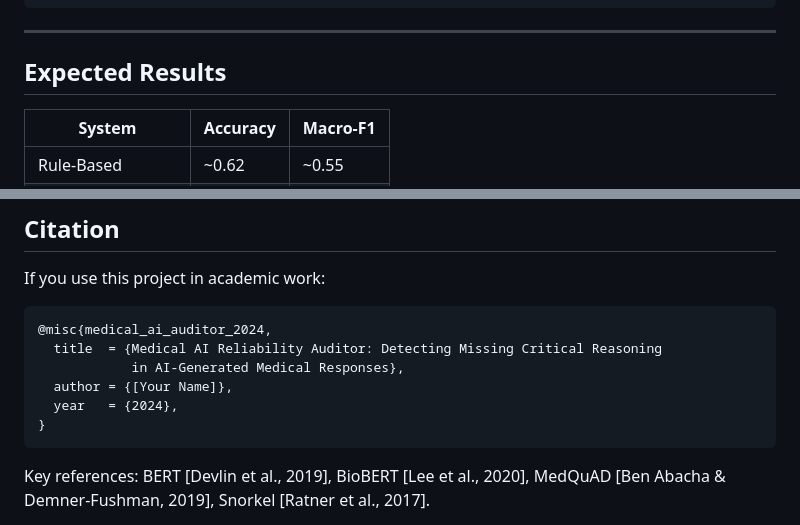
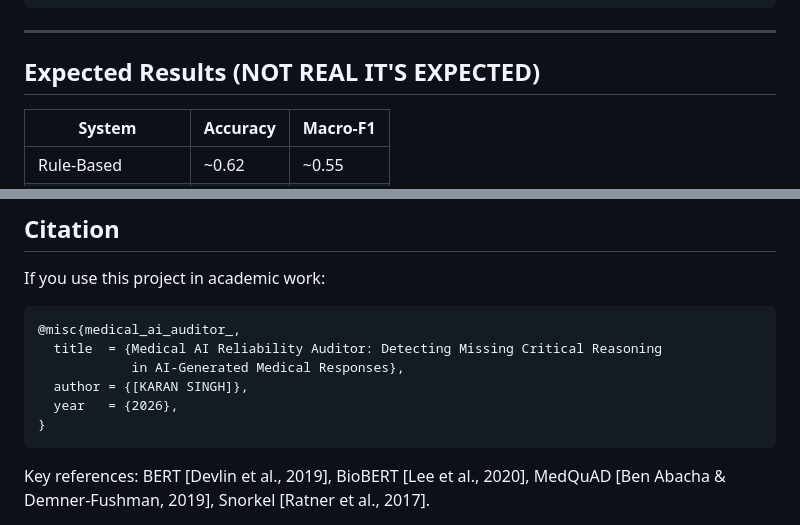
Before and after one commit to karansingh-ai-cs/medical-ai-auditor, a Markdown page: README.md, 2 parts joined by grey strips. Drawn GitHub-style.

````diff
--- a/README.md
+++ b/README.md
@@ -163,7 +163,7 @@ print(hybrid.explain(question, response))
 
 ---
 
-## Expected Results
+## Expected Results (NOT REAL IT'S EXPECTED)
 
 | System | Accuracy | Macro-F1 |
 |--------|----------|----------|
@@ -180,11 +180,11 @@ print(hybrid.explain(question, response))
 If you use this project in academic work:
 
 ```
-@misc{medical_ai_auditor_2024,
+@misc{medical_ai_auditor_,
   title  = {Medical AI Reliability Auditor: Detecting Missing Critical Reasoning
             in AI-Generated Medical Responses},
-  author = {[Your Name]},
-  year   = {2024},
+  author = {[KARAN SINGH]},
+  year   = {2026},
 }
 ```
 
````
